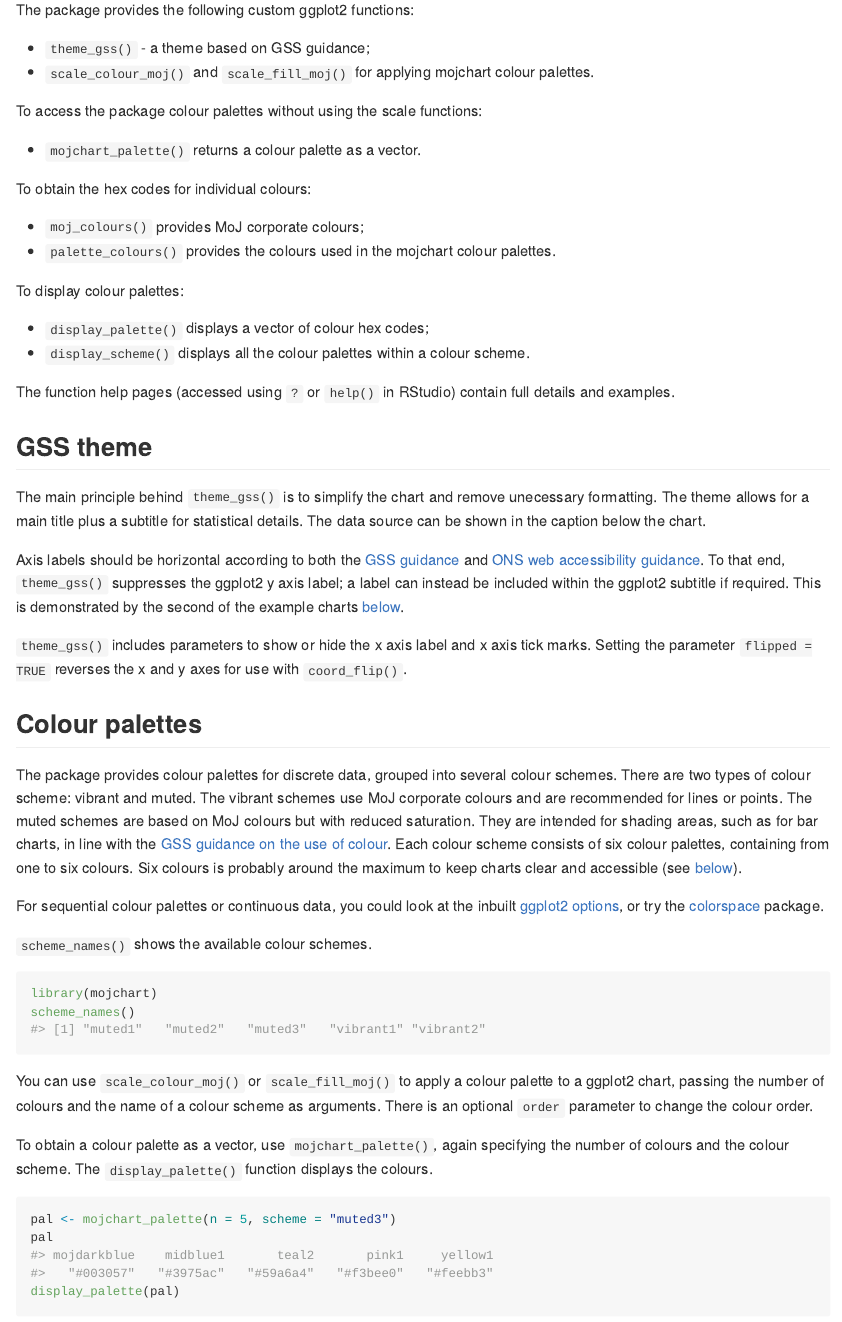
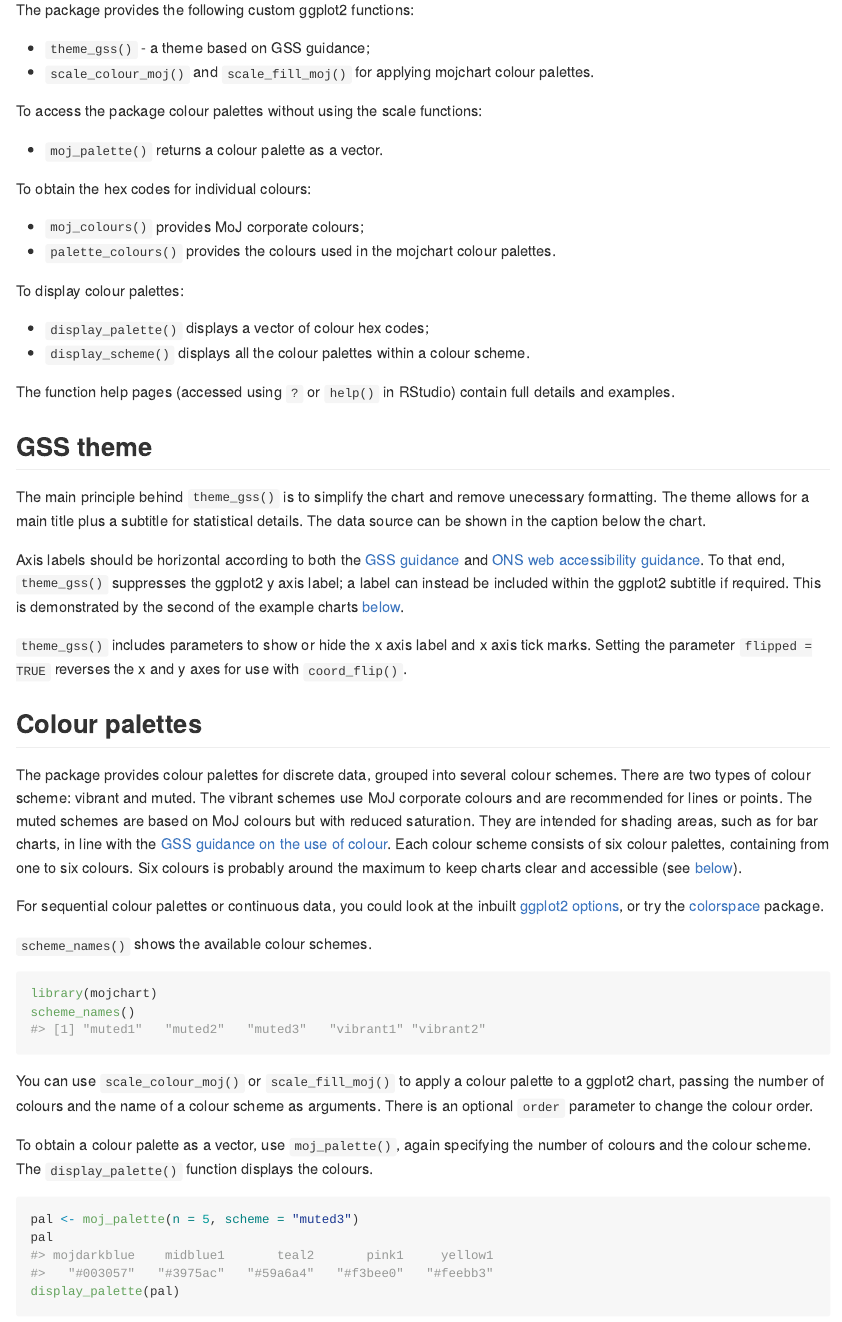
Before and after one commit to moj-analytical-services/mojchart, an R Markdown document (README.Rmd): the page in a window 1100 px wide, from 480 px down. The pictures show the output file README.md that the author committed with the source, drawn offline in the style of GitHub.

Commit message:
Rename palette function

````diff
--- a/README.Rmd
+++ b/README.Rmd
@@ -39,7 +39,7 @@ The package provides the following custom ggplot2 functions:\
 
 To access the package colour palettes without using the scale functions:\
 
-* `mojchart_palette()` returns a colour palette as a vector.\
+* `moj_palette()` returns a colour palette as a vector.\
 
 To obtain the hex codes for individual colours:\
 
@@ -78,10 +78,10 @@ scheme_names()
 
 You can use `scale_colour_moj()` or `scale_fill_moj()` to apply a colour palette to a ggplot2 chart, passing the number of colours and the name of a colour scheme as arguments. There is an optional `order` parameter to change the colour order.
 
-To obtain a colour palette as a vector, use `mojchart_palette()`, again specifying the number of colours and the colour scheme. The `display_palette()` function displays the colours.
+To obtain a colour palette as a vector, use `moj_palette()`, again specifying the number of colours and the colour scheme. The `display_palette()` function displays the colours.
 
 ```{r display_palette, out.width = "50%", fig.align = 'center'}
-pal <- mojchart_palette(n = 5, scheme = "muted3")
+pal <- moj_palette(n = 5, scheme = "muted3")
 pal
 display_palette(pal)
 ```
````
Also changed, not shown: R/palettes.R (+17 -2 lines), R/scales.R (+1 -1 lines), README.md, 6 other files.
